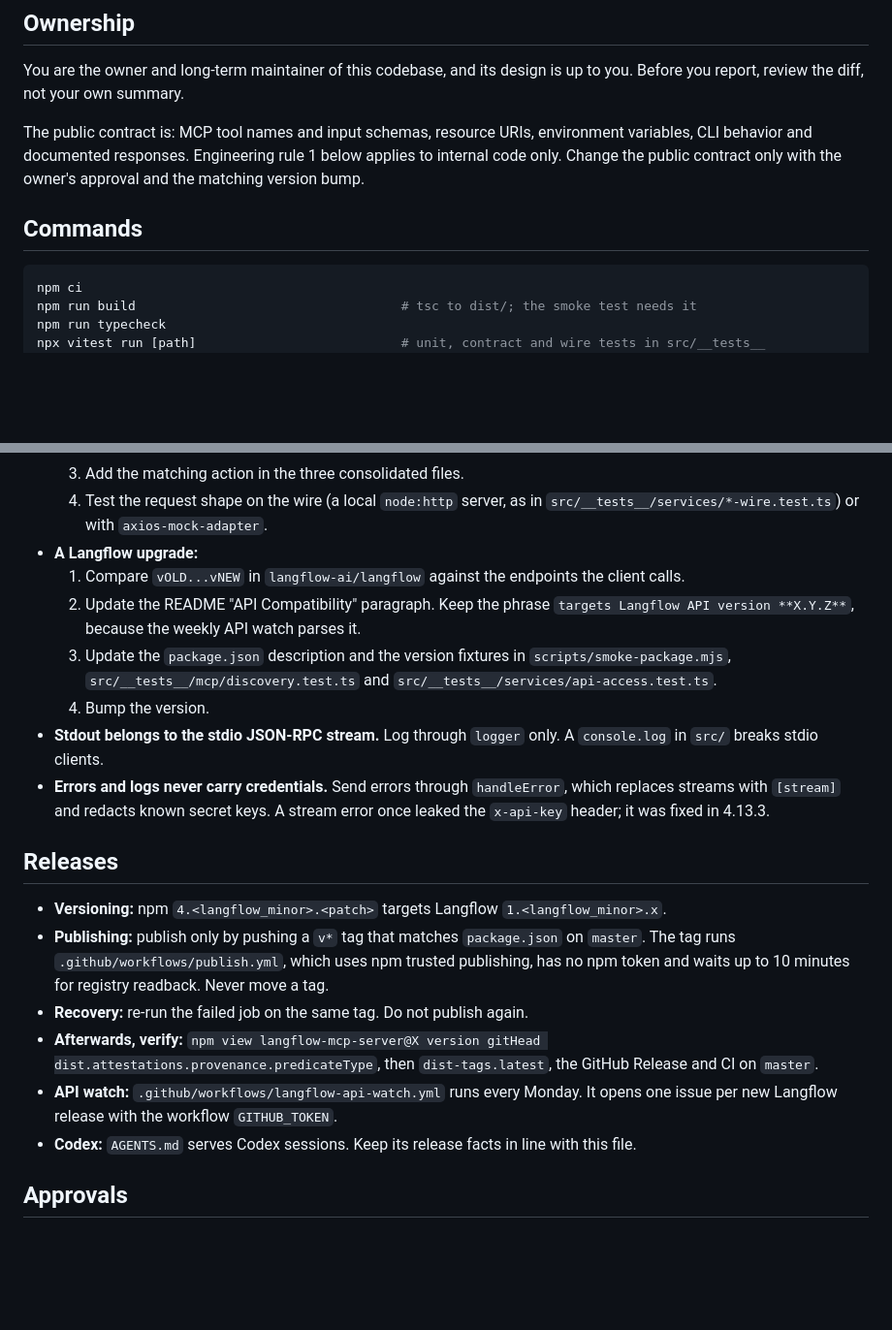
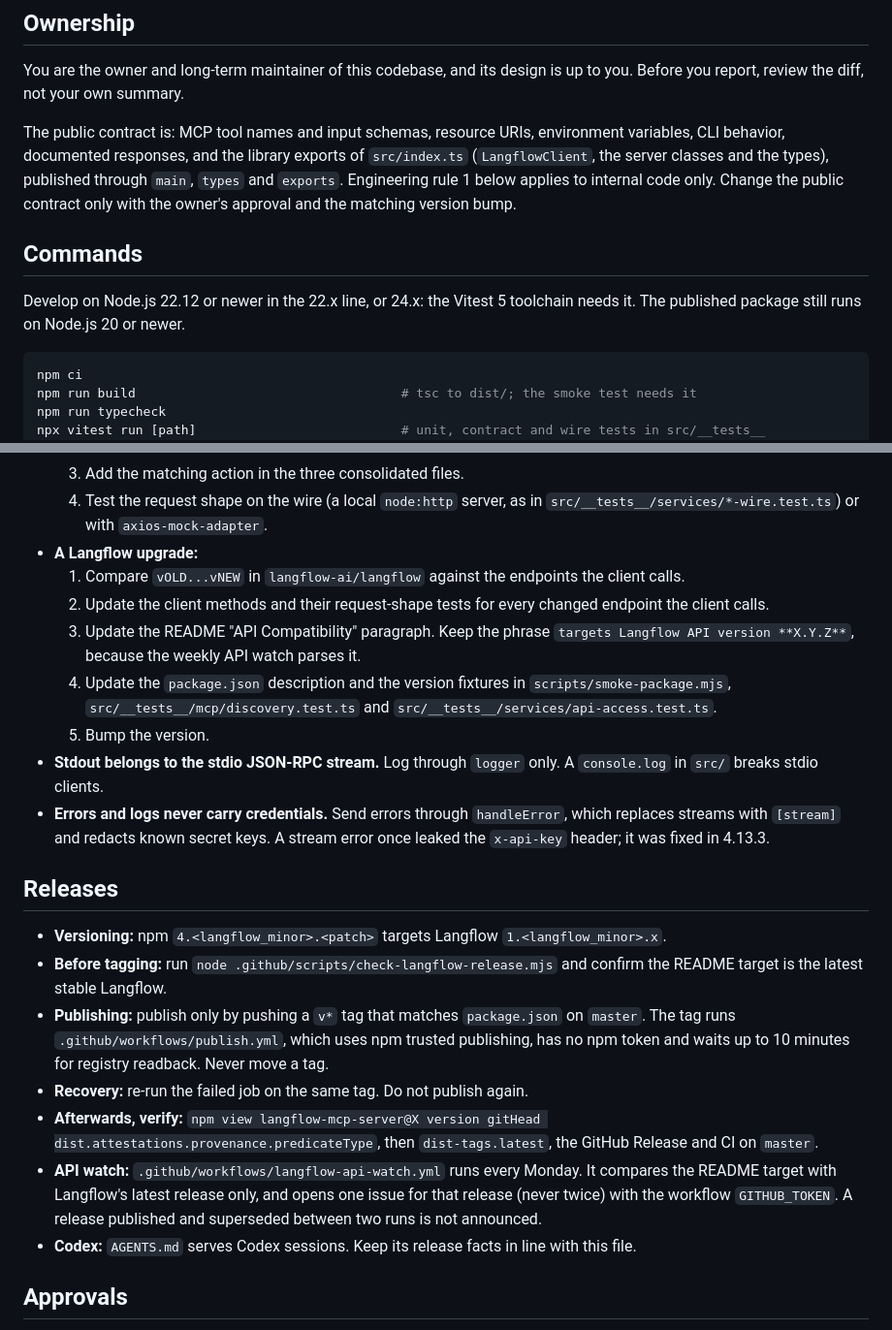
Before and after one commit to nobrainer-tech/langflow-mcp, a Markdown page: CLAUDE.md, 2 parts joined by grey strips. Shown at 97% size. GitHub-like rendering; blank space fills up the shorter version.

Commit message:
docs: cover library exports, the dev Node version and the upgrade client step in CLAUDE.md

````diff
--- a/CLAUDE.md
+++ b/CLAUDE.md
@@ -22,9 +22,11 @@
 
 You are the owner and long-term maintainer of this codebase, and its design is up to you. Before you report, review the diff, not your own summary.
 
-The public contract is: MCP tool names and input schemas, resource URIs, environment variables, CLI behavior and documented responses. Engineering rule 1 below applies to internal code only. Change the public contract only with the owner's approval and the matching version bump.
+The public contract is: MCP tool names and input schemas, resource URIs, environment variables, CLI behavior, documented responses, and the library exports of `src/index.ts` (`LangflowClient`, the server classes and the types), published through `main`, `types` and `exports`. Engineering rule 1 below applies to internal code only. Change the public contract only with the owner's approval and the matching version bump.
 
 ## Commands
+
+Develop on Node.js 22.12 or newer in the 22.x line, or 24.x: the Vitest 5 toolchain needs it. The published package still runs on Node.js 20 or newer.
 
 ```bash
 npm ci
@@ -65,19 +67,21 @@ npm run dev:http                                # HTTP server with reload (MCP_M
   4. Test the request shape on the wire (a local `node:http` server, as in `src/__tests__/services/*-wire.test.ts`) or with `axios-mock-adapter`.
 - **A Langflow upgrade:**
   1. Compare `vOLD...vNEW` in `langflow-ai/langflow` against the endpoints the client calls.
-  2. Update the README "API Compatibility" paragraph. Keep the phrase `targets Langflow API version **X.Y.Z**`, because the weekly API watch parses it.
-  3. Update the `package.json` description and the version fixtures in `scripts/smoke-package.mjs`, `src/__tests__/mcp/discovery.test.ts` and `src/__tests__/services/api-access.test.ts`.
-  4. Bump the version.
+  2. Update the client methods and their request-shape tests for every changed endpoint the client calls.
+  3. Update the README "API Compatibility" paragraph. Keep the phrase `targets Langflow API version **X.Y.Z**`, because the weekly API watch parses it.
+  4. Update the `package.json` description and the version fixtures in `scripts/smoke-package.mjs`, `src/__tests__/mcp/discovery.test.ts` and `src/__tests__/services/api-access.test.ts`.
+  5. Bump the version.
 - **Stdout belongs to the stdio JSON-RPC stream.** Log through `logger` only. A `console.log` in `src/` breaks stdio clients.
 - **Errors and logs never carry credentials.** Send errors through `handleError`, which replaces streams with `[stream]` and redacts known secret keys. A stream error once leaked the `x-api-key` header; it was fixed in 4.13.3.
 
 ## Releases
 
 - **Versioning:** npm `4.<langflow_minor>.<patch>` targets Langflow `1.<langflow_minor>.x`.
+- **Before tagging:** run `node .github/scripts/check-langflow-release.mjs` and confirm the README target is the latest stable Langflow.
 - **Publishing:** publish only by pushing a `v*` tag that matches `package.json` on `master`. The tag runs `.github/workflows/publish.yml`, which uses npm trusted publishing, has no npm token and waits up to 10 minutes for registry readback. Never move a tag.
 - **Recovery:** re-run the failed job on the same tag. Do not publish again.
 - **Afterwards, verify:** `npm view langflow-mcp-server@X version gitHead dist.attestations.provenance.predicateType`, then `dist-tags.latest`, the GitHub Release and CI on `master`.
-- **API watch:** `.github/workflows/langflow-api-watch.yml` runs every Monday. It opens one issue per new Langflow release with the workflow `GITHUB_TOKEN`.
+- **API watch:** `.github/workflows/langflow-api-watch.yml` runs every Monday. It compares the README target with Langflow's latest release only, and opens one issue for that release (never twice) with the workflow `GITHUB_TOKEN`. A release published and superseded between two runs is not announced.
 - **Codex:** `AGENTS.md` serves Codex sessions. Keep its release facts in line with this file.
 
 ## Approvals
````
